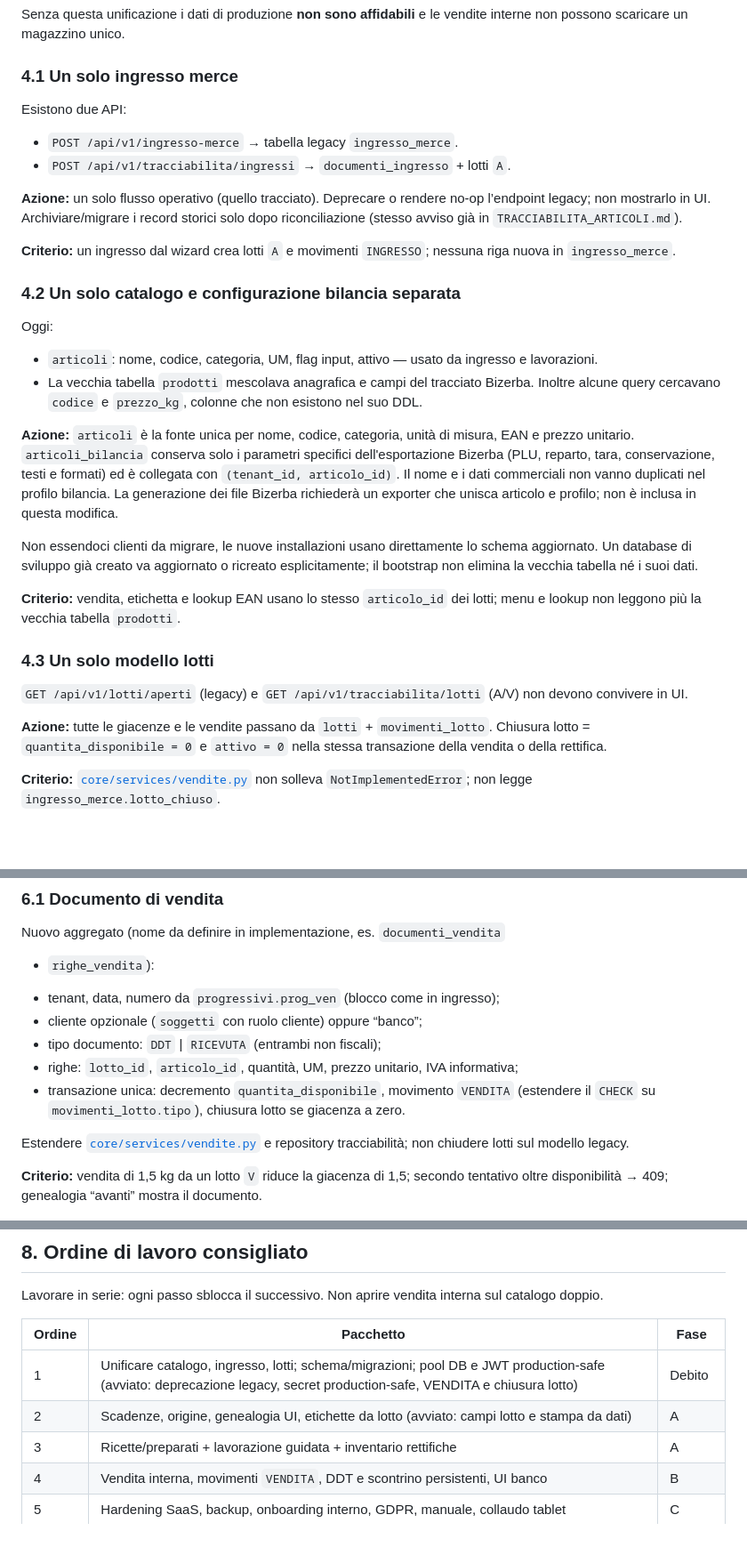
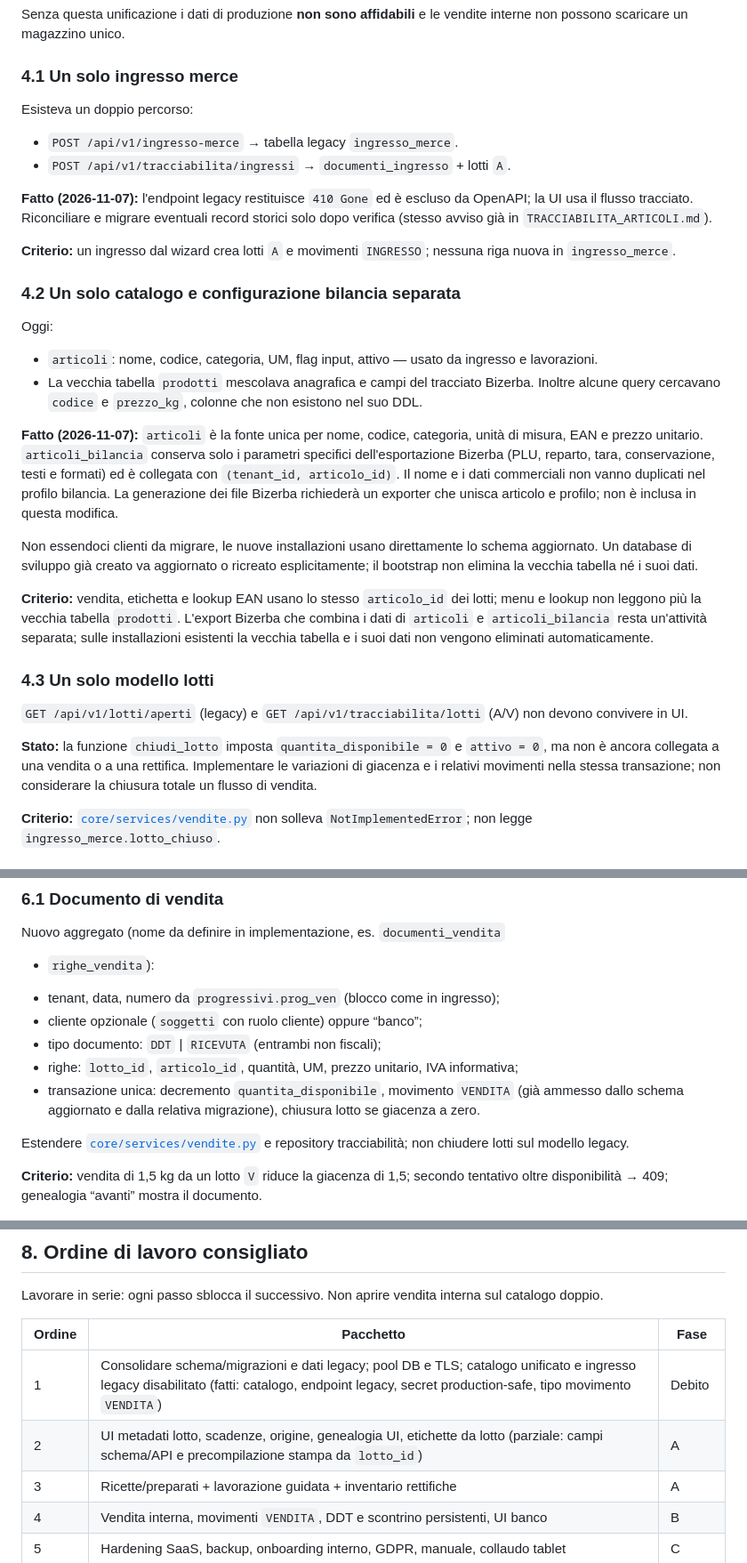
Before and after one commit to AleLuzzi/GestLab2, a Markdown page: docs_migrazione/PIANO_PRODOTTO_VENDIBILE.md, 3 parts joined by grey strips. Shown at 89% size. Rendered like a GitHub page; blank space fills up the shorter version.

```diff
--- a/docs_migrazione/PIANO_PRODOTTO_VENDIBILE.md
+++ b/docs_migrazione/PIANO_PRODOTTO_VENDIBILE.md
@@ -132,14 +134,14 @@ vendite interne non possono scaricare un magazzino unico.
 
 ### 4.1 Un solo ingresso merce
 
-Esistono due API:
+Esisteva un doppio percorso:
 
 - `POST /api/v1/ingresso-merce` → tabella legacy `ingresso_merce`.
 - `POST /api/v1/tracciabilita/ingressi` → `documenti_ingresso` + lotti `A`.
 
-**Azione:** un solo flusso operativo (quello tracciato). Deprecare o rendere
-no-op l’endpoint legacy; non mostrarlo in UI. Archiviare/migrare i record
-storici solo dopo riconciliazione (stesso avviso già in
+**Fatto (2026-11-07):** l'endpoint legacy restituisce `410 Gone` ed è escluso
+da OpenAPI; la UI usa il flusso tracciato. Riconciliare e migrare eventuali
+record storici solo dopo verifica (stesso avviso già in
 `TRACCIABILITA_ARTICOLI.md`).
 
 **Criterio:** un ingresso dal wizard crea lotti `A` e movimenti `INGRESSO`;
@@ -155,7 +157,7 @@ Oggi:
   Bizerba. Inoltre alcune query cercavano `codice` e `prezzo_kg`, colonne che
   non esistono nel suo DDL.
 
-**Azione:** `articoli` è la fonte unica per nome, codice, categoria, unità di
+**Fatto (2026-11-07):** `articoli` è la fonte unica per nome, codice, categoria, unità di
 misura, EAN e prezzo unitario. `articoli_bilancia` conserva solo i parametri
 specifici dell'esportazione Bizerba (PLU, reparto, tara, conservazione, testi e
 formati) ed è collegata con `(tenant_id, articolo_id)`. Il nome e i dati
@@ -170,15 +172,19 @@ dati.
 
 **Criterio:** vendita, etichetta e lookup EAN usano lo stesso `articolo_id`
 dei lotti; menu e lookup non leggono più la vecchia tabella `prodotti`.
+L'export Bizerba che combina i dati di `articoli` e `articoli_bilancia` resta
+un'attività separata; sulle installazioni esistenti la vecchia tabella e i suoi
+dati non vengono eliminati automaticamente.
 
 ### 4.3 Un solo modello lotti
 
 `GET /api/v1/lotti/aperti` (legacy) e `GET /api/v1/tracciabilita/lotti` (A/V)
 non devono convivere in UI.
 
-**Azione:** tutte le giacenze e le vendite passano da `lotti` +
-`movimenti_lotto`. Chiusura lotto = `quantita_disponibile = 0` e `attivo = 0`
-nella stessa transazione della vendita o della rettifica.
+**Stato:** la funzione `chiudi_lotto` imposta `quantita_disponibile = 0` e
+`attivo = 0`, ma non è ancora collegata a una vendita o a una rettifica.
+Implementare le variazioni di giacenza e i relativi movimenti nella stessa
+transazione; non considerare la chiusura totale un flusso di vendita.
 
 **Criterio:** [`core/services/vendite.py`](../core/services/vendite.py) non
 solleva `NotImplementedError`; non legge `ingresso_merce.lotto_chiuso`.
@@ -343,8 +357,8 @@ Nuovo aggregato (nome da definire in implementazione, es. `documenti_vendita`
 - righe: `lotto_id`, `articolo_id`, quantità, UM, prezzo unitario, IVA
   informativa;
 - transazione unica: decremento `quantita_disponibile`, movimento
-  `VENDITA` (estendere il `CHECK` su `movimenti_lotto.tipo`), chiusura lotto
-  se giacenza a zero.
+  `VENDITA` (già ammesso dallo schema aggiornato e dalla relativa migrazione),
+  chiusura lotto se giacenza a zero.
 
 Estendere [`core/services/vendite.py`](../core/services/vendite.py) e repository
 tracciabilità; non chiudere lotti sul modello legacy.
@@ -528,8 +542,8 @@ interna sul catalogo doppio.
 
 | Ordine | Pacchetto | Fase |
 |---|---|---|
-| 1 | Unificare catalogo, ingresso, lotti; schema/migrazioni; pool DB e JWT production-safe (avviato: deprecazione legacy, secret production-safe, VENDITA e chiusura lotto) | Debito |
-| 2 | Scadenze, origine, genealogia UI, etichette da lotto (avviato: campi lotto e stampa da dati) | A |
+| 1 | Consolidare schema/migrazioni e dati legacy; pool DB e TLS; catalogo unificato e ingresso legacy disabilitato (fatti: catalogo, endpoint legacy, secret production-safe, tipo movimento `VENDITA`) | Debito |
+| 2 | UI metadati lotto, scadenze, origine, genealogia UI, etichette da lotto (parziale: campi schema/API e precompilazione stampa da `lotto_id`) | A |
 | 3 | Ricette/preparati + lavorazione guidata + inventario rettifiche | A |
 | 4 | Vendita interna, movimenti `VENDITA`, DDT e scontrino persistenti, UI banco | B |
 | 5 | Hardening SaaS, backup, onboarding interno, GDPR, manuale, collaudo tablet | C |
```
Also changed, not shown: other parts of docs_migrazione/PIANO_PRODOTTO_VENDIBILE.md (+36 -26 lines).
